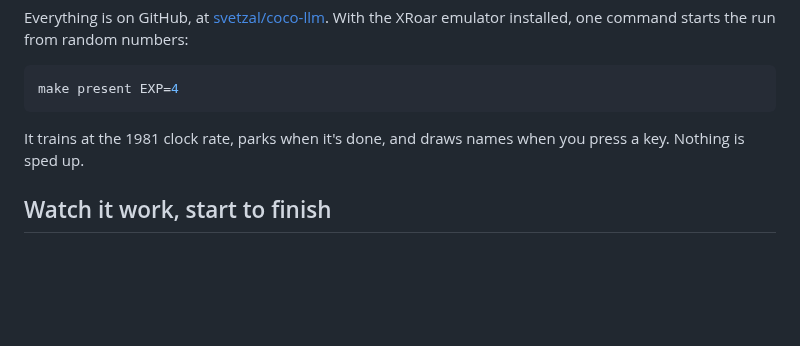
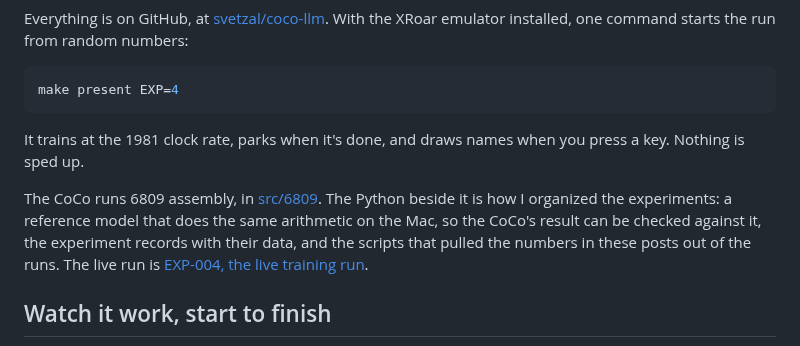
Before and after one commit to svetzal/coco-llm, a Markdown page: presentation/posts/01-a-45-year-old-computer-learns-to-invent-computer-names.md, the part around one of its changes. Rendered like a GitHub page; blank space fills up the shorter version.

Commit message:
presentation: posts 1 and 2 link to the code and data behind each number
Co-Authored-By: Claude Fable 5.1 <noreply@anthropic.com>
Claude-Session-Id: 4357d8c4-2d07-4eca-b1c8-58cc22a0a7d2

```diff
--- a/presentation/posts/01-a-45-year-old-computer-learns-to-invent-computer-names.md
+++ b/presentation/posts/01-a-45-year-old-computer-learns-to-invent-computer-names.md
@@ -131,6 +131,8 @@ make present EXP=4
 
 It trains at the 1981 clock rate, parks when it's done, and draws names when you press a key. Nothing is sped up.
 
+The CoCo runs 6809 assembly, in [src/6809](https://github.com/svetzal/coco-llm/tree/main/src/6809). The Python beside it is how I organized the experiments: a reference model that does the same arithmetic on the Mac, so the CoCo's result can be checked against it, the experiment records with their data, and the scripts that pulled the numbers in these posts out of the runs. The live run is [EXP-004, the live training run](https://github.com/svetzal/coco-llm/blob/main/experiments/EXP-004-complete-6809-training.md).
+
 ## Watch it work, start to finish
 
 Here's the whole thing, about two minutes, recorded from the emulator running at the real machine's clock rate. Nothing is sped up. Twenty times through the examples, then PRESS ANY KEY, then the same seed drawn before training and after it, one name at a time. The pause between names is the 6809 doing 29 multiplies and a softmax for every token.
```
Also changed, not shown: other parts of presentation/posts/01-a-45-year-old-computer-learns-to-invent-computer-names.md (+3 -3 lines), presentation/posts/02-where-the-numbers-live.md (+9 -9 lines).
